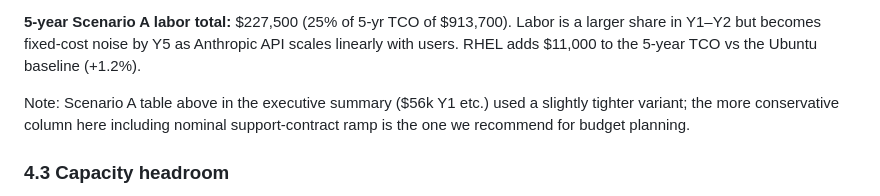
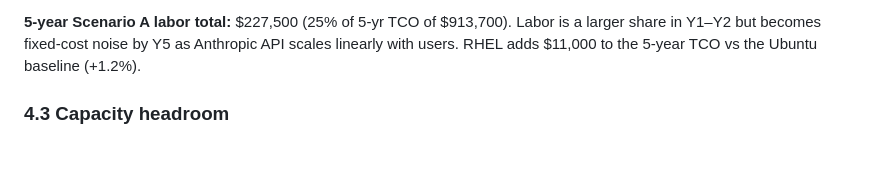
Before and after one commit to Uniformedi/InsideLLM, a Markdown page: docs/Organization-5Year-Forecast.md, the part around the change. GitHub-like rendering; blank space fills up the shorter version.

Commit message:
docs(forecast): drop stale \$56k exec-summary reference
Section 4.2's note referred to an older \$56k Y1 exec-summary variant
of Scenario A that was replaced during the RHEL 9 revision. Current
exec summary shows \$68k Y1 (the conservative column). The note
contradicted the table above it, so it's been removed.

Cleared via the SESSION-RESUME.md parallel-track checklist (item #1).

```diff
--- a/docs/Organization-5Year-Forecast.md
+++ b/docs/Organization-5Year-Forecast.md
@@ -184,8 +184,6 @@ Organization's current Dell Precision 7920 (2× Xeon Platinum 8160, 48c/96t, 768
 RHEL subscriptions: 2 × Standard ($799 each = $1,598 ≈ $1,600) in Y1–Y2; 2 × Premium ($1,299 each = $2,598 ≈ $2,600) from Y3 onward when the platform moves to broad availability and 24×7 support becomes warranted.
 
 **5-year Scenario A labor total:** $227,500 (25% of 5-yr TCO of $913,700). Labor is a larger share in Y1–Y2 but becomes fixed-cost noise by Y5 as Anthropic API scales linearly with users. RHEL adds $11,000 to the 5-year TCO vs the Ubuntu baseline (+1.2%).
-
-Note: Scenario A table above in the executive summary ($56k Y1 etc.) used a slightly tighter variant; the more conservative column here including nominal support-contract ramp is the one we recommend for budget planning.
 
 ### 4.3 Capacity headroom
 
```
